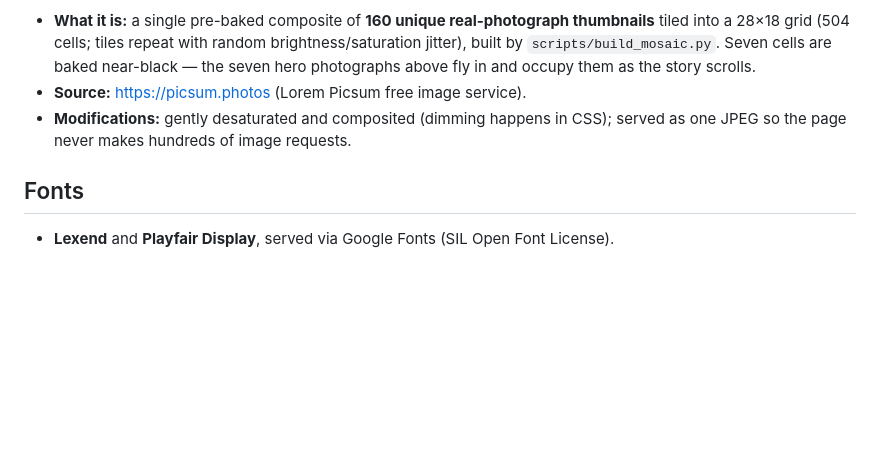
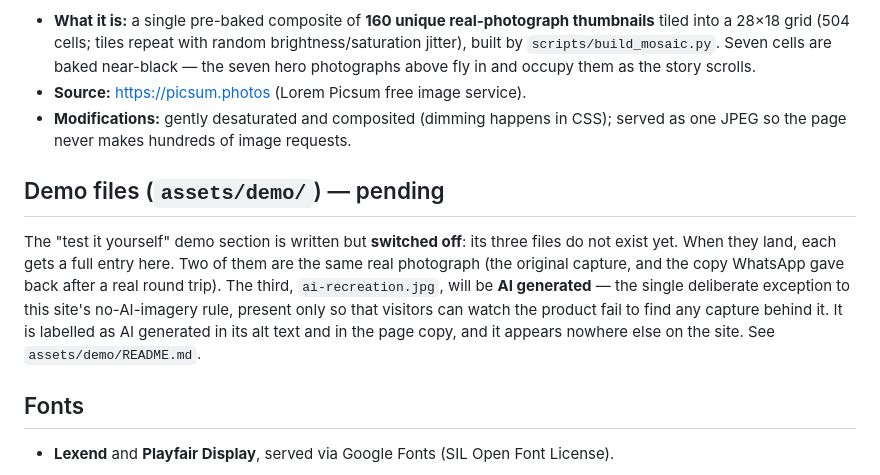
Before and after one commit to academicnair009/reality-landing, a Markdown page: CREDITS.md, the part around the change. Rendered like a GitHub page; blank space fills up the shorter version.

```diff
--- a/CREDITS.md
+++ b/CREDITS.md
@@ -98,6 +98,18 @@ All images are self-hosted in `assets/`; nothing is hotlinked at runtime.
 - **Modifications:** gently desaturated and composited (dimming happens in
   CSS); served as one JPEG so the page never makes hundreds of image requests.
 
+## Demo files (`assets/demo/`) — pending
+
+The "test it yourself" demo section is written but **switched off**: its three
+files do not exist yet. When they land, each gets a full entry here. Two of
+them are the same real photograph (the original capture, and the copy WhatsApp
+gave back after a real round trip). The third, `ai-recreation.jpg`, will be
+**AI generated** — the single deliberate exception to this site's
+no-AI-imagery rule, present only so that visitors can watch the product fail
+to find any capture behind it. It is labelled as AI generated in its alt text
+and in the page copy, and it appears nowhere else on the site. See
+`assets/demo/README.md`.
+
 ## Fonts
 
 - **Lexend** and **Playfair Display**, served via Google Fonts (SIL Open Font
```
Also changed, not shown: CLAUDE.md (+27 -0 lines), assets/demo/README.md (added, +46 -0 lines).
